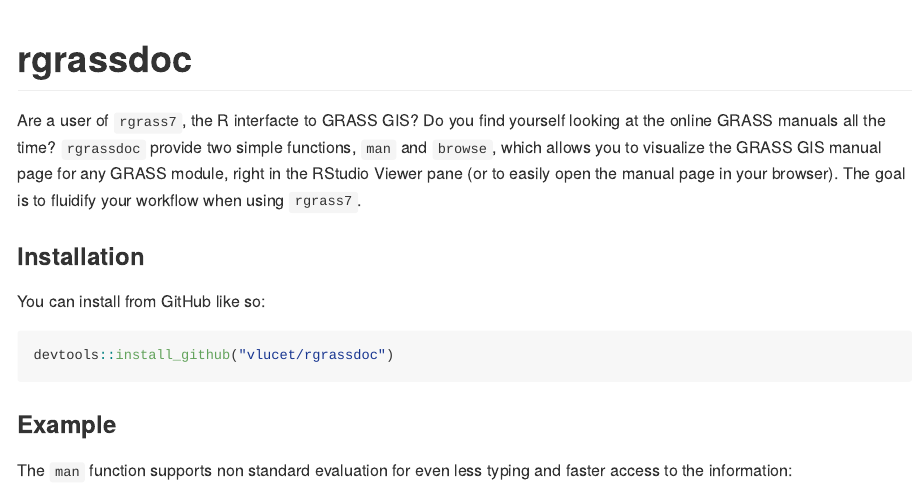
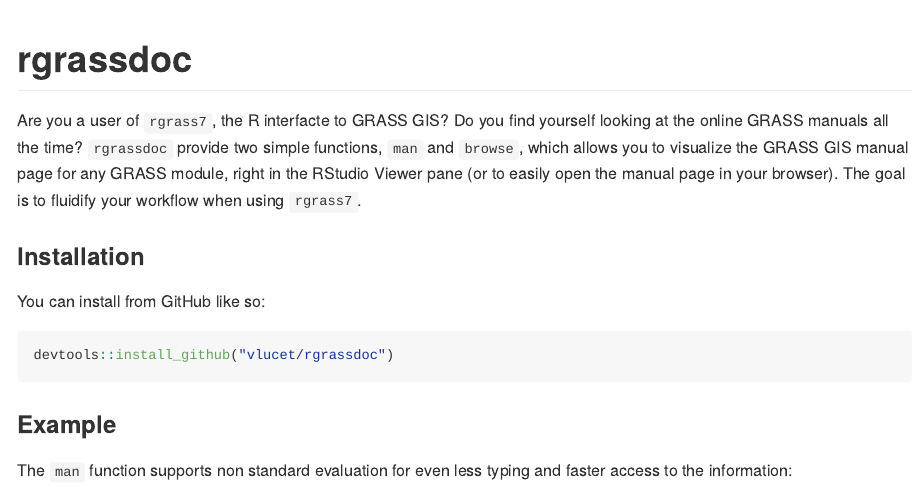
Before and after one commit to VLucet/rgrassdoc, an R Markdown document (README.Rmd): the page in a window 1100 px wide, from its top. The pictures show the output file README.md that the author committed with the source, drawn offline in the style of GitHub; badge pictures from the web are left out.

Commit message:
fix typo

```diff
--- a/README.Rmd
+++ b/README.Rmd
@@ -20,7 +20,7 @@
 [![R build status](https://github.com/VLucet/rgrassdoc/workflows/R-CMD-check/badge.svg)](https://github.com/VLucet/rgrassdoc/actions)
 <!-- badges: end -->
 
-Are a user of `rgrass7`, the R interfacte to GRASS GIS? Do you find yourself looking at the online GRASS manuals all the time? `rgrassdoc` provide two simple functions, `man` and `browse`, which allows you to visualize the GRASS GIS manual page for any GRASS module, right in the RStudio Viewer pane (or to easily open the manual page in your browser). The goal is to fluidify your workflow when using `rgrass7`.
+Are you a user of `rgrass7`, the R interfacte to GRASS GIS? Do you find yourself looking at the online GRASS manuals all the time? `rgrassdoc` provide two simple functions, `man` and `browse`, which allows you to visualize the GRASS GIS manual page for any GRASS module, right in the RStudio Viewer pane (or to easily open the manual page in your browser). The goal is to fluidify your workflow when using `rgrass7`.
 
 ### Installation
 
```
Also changed, not shown: README.md.
